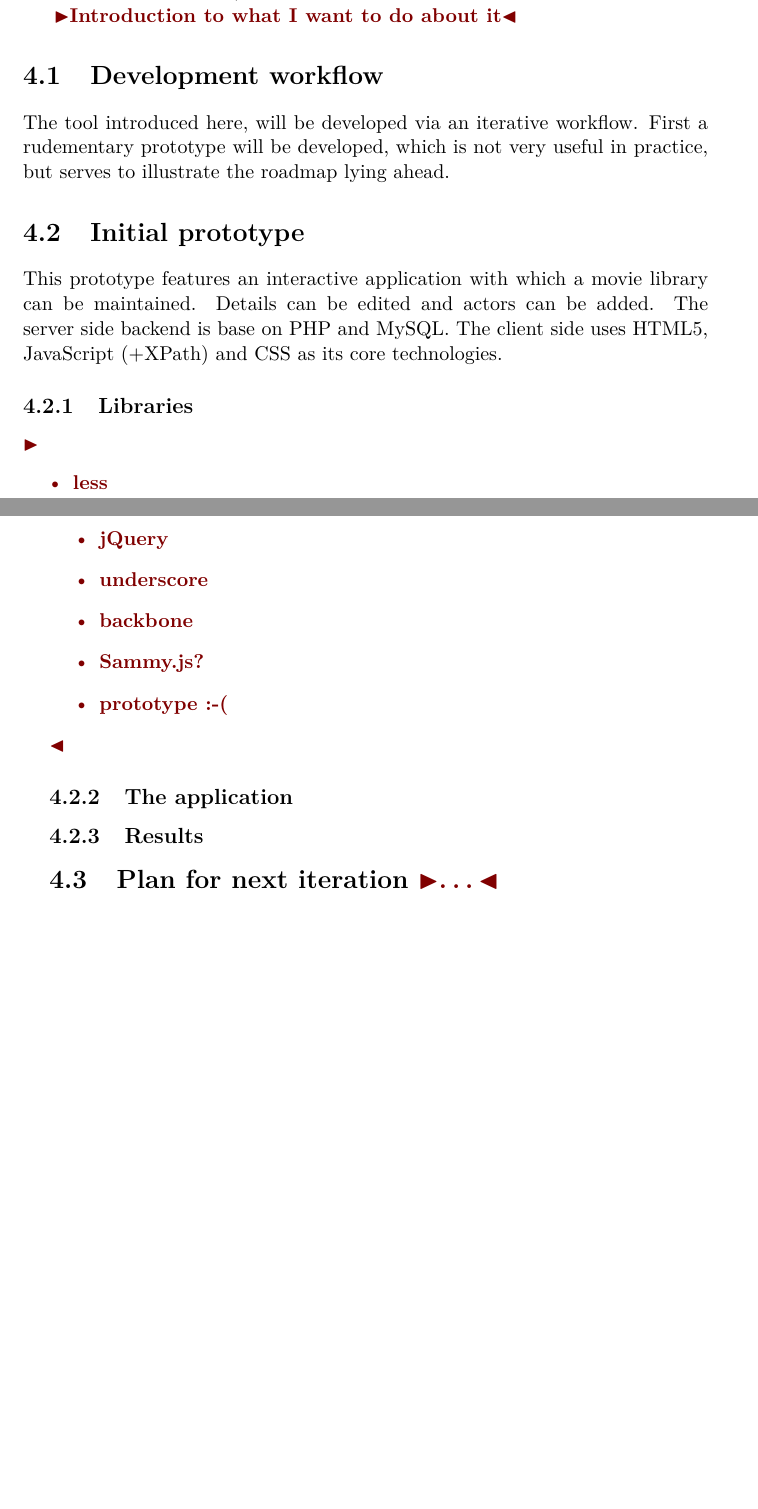
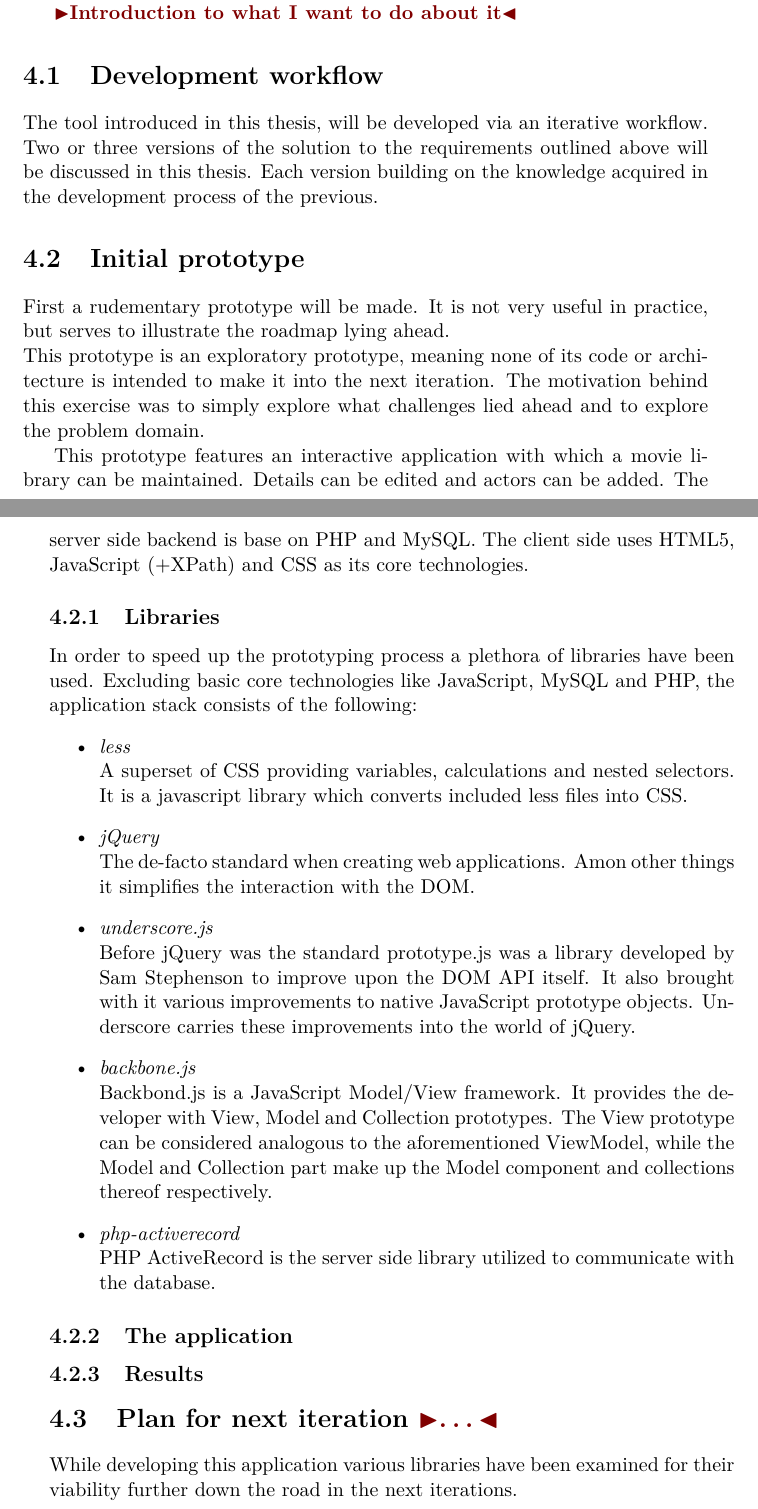
Before and after one commit to andsens/thesis, a LaTeX thesis (thesis/thesis.tex): two parts of pages 20 and 21 of 36, joined at a grey line, cut so that both start at the same text, the shorter picture padded with empty space. Compiled offline with pdfLaTeX.

Commit message:
More about the first prototype

```diff
--- a/thesis/thesis.tex
+++ b/thesis/thesis.tex
@@ -246,11 +249,19 @@ information is lost.
 \todo{Introduction to what I want to do about it}
 
 \section{Development workflow}
-The tool introduced here, will be developed via an iterative workflow.
-First a rudementary prototype will be developed, which is not very
-useful in practice, but serves to illustrate the roadmap lying ahead.
+The tool introduced in this thesis, will be developed via an iterative
+workflow. Two or three versions of the solution to the requirements outlined
+above will be discussed in this thesis. Each version building on the knowledge
+acquired in the development process of the previous.
 
 \section{Initial prototype}
+First a rudementary prototype will be made. It is not very
+useful in practice, but serves to illustrate the roadmap lying ahead.\\
+This prototype is an exploratory prototype, meaning none of its code or
+architecture is intended to make it into the next iteration. The motivation
+behind this exercise was to simply explore what challenges lied ahead and to
+explore the problem domain.
+
 This prototype features an interactive application with which a movie
 library can be maintained. Details can be edited and actors can be
 added.
@@ -258,20 +269,38 @@ The server side backend is base on PHP and MySQL. The client side uses
 HTML5, JavaScript (+XPath) and CSS as its core technologies.
 
 \subsection{Libraries}
-\todo{
-	\begin{itemize}
-		\item less
-		\item jQuery
-		\item underscore
-		\item backbone
-		\item Sammy.js?
-		\item prototype :-(
-	\end{itemize}
-}
+In order to speed up the prototyping process a plethora of libraries have been
+used. Excluding basic core technologies like JavaScript, MySQL and PHP, the
+application stack consists of the following:
+\begin{itemize}
+	\item \emph{less}\\
+	A superset of CSS providing variables, calculations and nested selectors. It
+	is a javascript library which converts included less files into CSS.
+	\item \emph{jQuery}\\
+	The de-facto standard when creating web applications. Amon other things it
+	simplifies the interaction with the DOM.
+	\item \emph{underscore.js}\\
+	Before jQuery was the standard prototype.js was a library developed by
+	Sam Stephenson to improve upon the DOM API itself. It also brought with it
+	various improvements to native JavaScript prototype objects. Underscore
+	carries these improvements into the world of jQuery.
+	\item \emph{backbone.js}\\
+	Backbond.js is a JavaScript Model/View framework. It provides the developer
+	with View, Model and Collection prototypes. The View prototype can be
+	considered analogous to the aforementioned ViewModel, while the Model and
+	Collection part make up the Model component and collections thereof
+	respectively.
+	\item \emph{php-activerecord}\\
+	PHP ActiveRecord is the server side library utilized to communicate with the
+	database.
+
+\end{itemize}
 
 \subsection{The application}
 \subsection{Results}
 \section{Plan for next iteration \todo{\dots}}
+While developing this application various libraries have been examined for
+their viability further down the road  in the next iterations.
 
 %%%%%%%%%%%%%%%%%%%%%%%%%%%%%%%%%%%%%%%%%%%%%%%%%%%%%%%%%%%%%%%%%%%%%%%
 
```
Also changed, not shown: thesis/thesis.pdf, thesis/thesis.tex (23 more changed lines).
